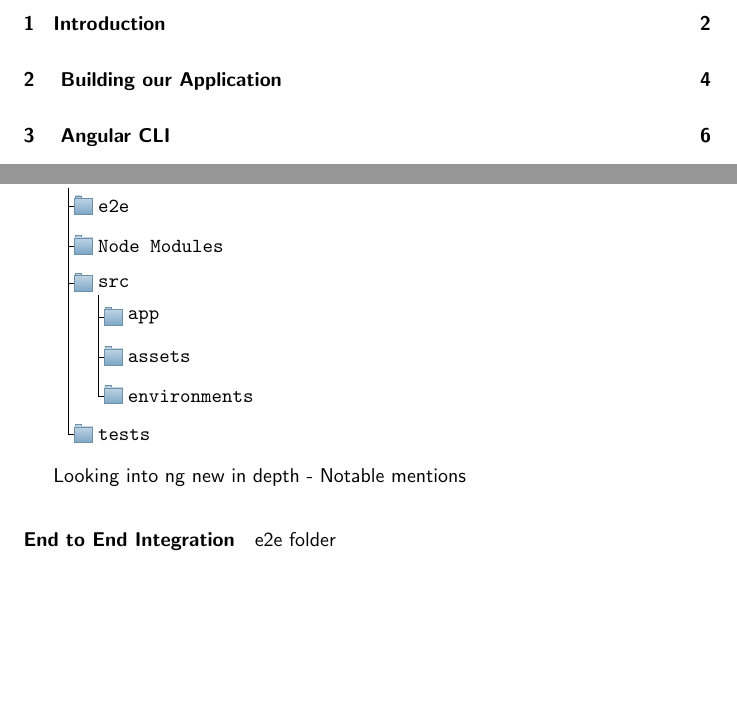
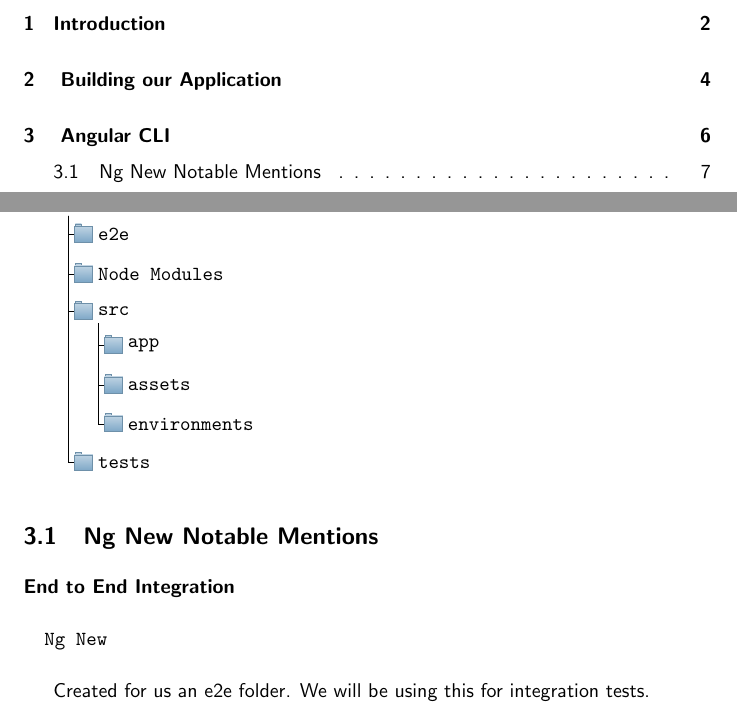
Before and after one commit to razroo/angular-content, a LaTeX document (main.tex, which reads angular-cli/angular-cli.tex): two parts of pages 1 and 7 of 7, joined at a grey line, cut so that both start at the same text, the shorter picture padded with empty space. Compiled offline with pdfLaTeX.

Commit message:
Notable mentions for e2e.

```diff
--- a/angular-cli/angular-cli.tex
+++ b/angular-cli/angular-cli.tex
@@ -66,10 +66,15 @@
 ]
 \end{forest}
 
-Looking into ng new in depth - Notable mentions
+\subsection{Ng New Notable Mentions}
 
 \paragraph{End to End Integration}
-e2e folder
+
+\begin{verbatim}
+  Ng New
+\end{verbatim}
+
+Created for us an e2e folder. We will be using this for integration tests.
 
 
 % Folder has been created for using integration tests.
```
